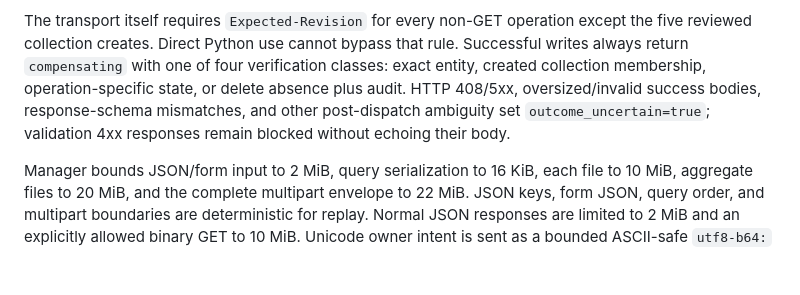
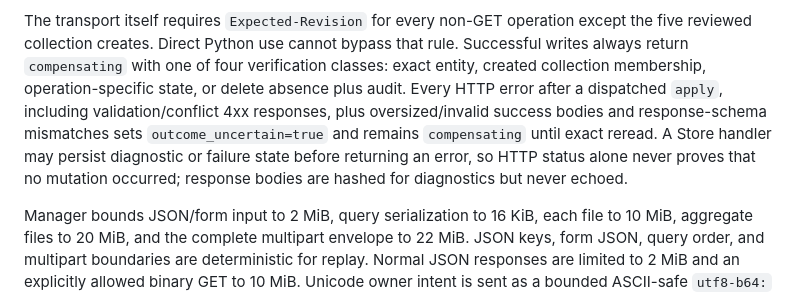
Before and after one commit to UgaChavis/AutostopManager, a Markdown page: docs/agent/store_management_playbook.md, the part around the change. GitHub-like rendering; blank space fills up the shorter version.

Commit message:
Document Store write reconciliation semantics

```diff
--- a/docs/agent/store_management_playbook.md
+++ b/docs/agent/store_management_playbook.md
@@ -203,10 +203,13 @@ The transport itself requires `Expected-Revision` for every non-GET operation
 except the five reviewed collection creates. Direct Python use cannot bypass
 that rule. Successful writes always return `compensating` with one of four
 verification classes: exact entity, created collection membership,
-operation-specific state, or delete absence plus audit. HTTP 408/5xx,
-oversized/invalid success bodies, response-schema mismatches, and other
-post-dispatch ambiguity set `outcome_uncertain=true`; validation 4xx responses
-remain blocked without echoing their body.
+operation-specific state, or delete absence plus audit. Every HTTP error after
+a dispatched `apply`, including validation/conflict 4xx responses, plus
+oversized/invalid success bodies and response-schema mismatches sets
+`outcome_uncertain=true` and remains `compensating` until exact reread. A Store
+handler may persist diagnostic or failure state before returning an error, so
+HTTP status alone never proves that no mutation occurred; response bodies are
+hashed for diagnostics but never echoed.
 
 Manager bounds JSON/form input to 2 MiB, query serialization to 16 KiB, each
 file to 10 MiB, aggregate files to 20 MiB, and the complete multipart envelope
```
